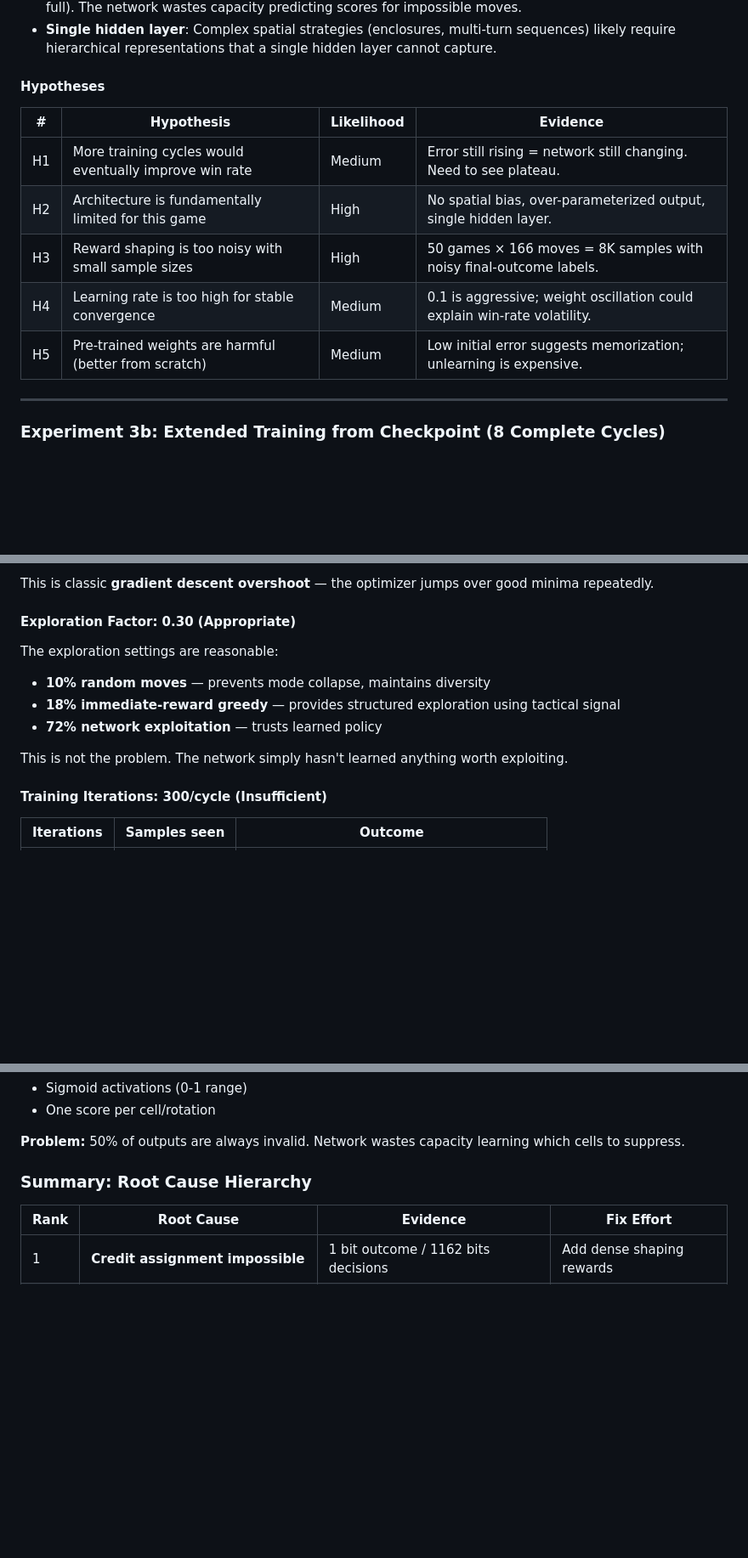
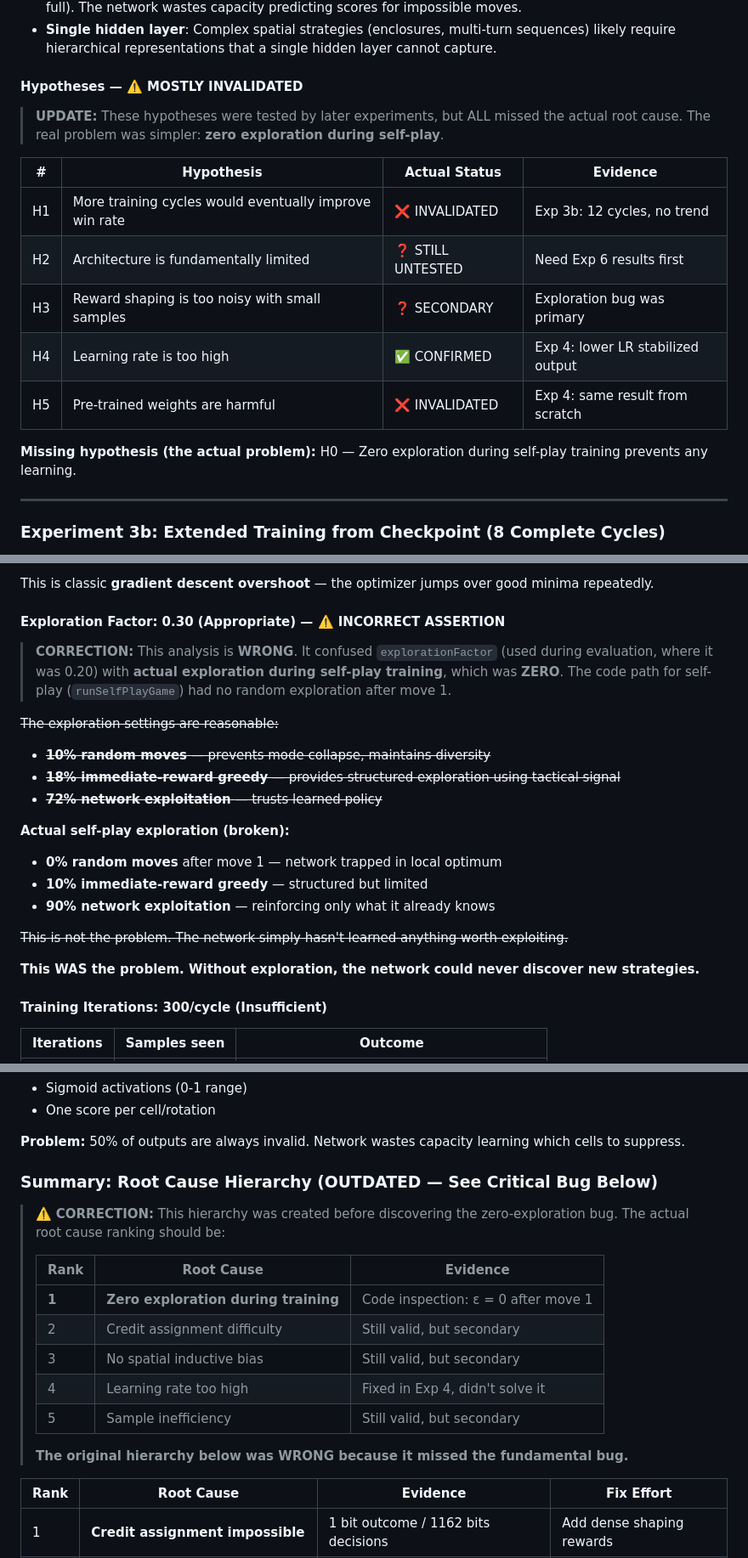
Before and after one commit to augusto-espinel/Triantica, a Markdown page: docs/TRAINING_BOOK.md, 3 parts joined by grey strips. Shown at 85% size. Rendered like a GitHub page; blank space fills up the shorter version.

```diff
--- a/docs/TRAINING_BOOK.md
+++ b/docs/TRAINING_BOOK.md
@@ -356,15 +365,19 @@ The 401→200→400 architecture has fundamental issues for this task:
 - **4× over-parameterized output**: 400 outputs (10×10×4) means most outputs are always invalid (cell full). The network wastes capacity predicting scores for impossible moves.
 - **Single hidden layer**: Complex spatial strategies (enclosures, multi-turn sequences) likely require hierarchical representations that a single hidden layer cannot capture.
 
-#### Hypotheses
+#### Hypotheses — ⚠️ MOSTLY INVALIDATED
 
-| # | Hypothesis | Likelihood | Evidence |
-|---|-----------|------------|----------|
-| H1 | More training cycles would eventually improve win rate | Medium | Error still rising = network still changing. Need to see plateau. |
-| H2 | Architecture is fundamentally limited for this game | High | No spatial bias, over-parameterized output, single hidden layer. |
-| H3 | Reward shaping is too noisy with small sample sizes | High | 50 games × 166 moves = 8K samples with noisy final-outcome labels. |
-| H4 | Learning rate is too high for stable convergence | Medium | 0.1 is aggressive; weight oscillation could explain win-rate volatility. |
-| H5 | Pre-trained weights are harmful (better from scratch) | Medium | Low initial error suggests memorization; unlearning is expensive. |
+> **UPDATE:** These hypotheses were tested by later experiments, but ALL missed the actual root cause. The real problem was simpler: **zero exploration during self-play**.
+
+| # | Hypothesis | Actual Status | Evidence |
+|---|-----------|---------------|----------|
+| H1 | More training cycles would eventually improve win rate | ❌ INVALIDATED | Exp 3b: 12 cycles, no trend |
+| H2 | Architecture is fundamentally limited | ❓ STILL UNTESTED | Need Exp 6 results first |
+| H3 | Reward shaping is too noisy with small samples | ❓ SECONDARY | Exploration bug was primary |
+| H4 | Learning rate is too high | ✅ CONFIRMED | Exp 4: lower LR stabilized output |
+| H5 | Pre-trained weights are harmful | ❌ INVALIDATED | Exp 4: same result from scratch |
+
+**Missing hypothesis (the actual problem):** H0 — Zero exploration during self-play training prevents any learning.
 
 ---
 
@@ -440,14 +457,23 @@ The 0.1 learning rate explains the **oscillation pattern:**
 
 This is classic **gradient descent overshoot** — the optimizer jumps over good minima repeatedly.
 
-#### Exploration Factor: 0.30 (Appropriate)
+#### Exploration Factor: 0.30 (Appropriate) — ⚠️ INCORRECT ASSERTION
 
-The exploration settings are reasonable:
-- **10% random moves** — prevents mode collapse, maintains diversity
-- **18% immediate-reward greedy** — provides structured exploration using tactical signal
-- **72% network exploitation** — trusts learned policy
+> **CORRECTION:** This analysis is **WRONG**. It confused `explorationFactor` (used during evaluation, where it was 0.20) with **actual exploration during self-play training**, which was **ZERO**. The code path for self-play (`runSelfPlayGame`) had no random exploration after move 1.
 
-This is not the problem. The network simply hasn't learned anything worth exploiting.
+~~The exploration settings are reasonable:~~
+- ~~**10% random moves** — prevents mode collapse, maintains diversity~~
+- ~~**18% immediate-reward greedy** — provides structured exploration using tactical signal~~
+- ~~**72% network exploitation** — trusts learned policy~~
+
+**Actual self-play exploration (broken):**
+- **0% random moves** after move 1 — network trapped in local optimum
+- **10% immediate-reward greedy** — structured but limited
+- **90% network exploitation** — reinforcing only what it already knows
+
+~~This is not the problem. The network simply hasn't learned anything worth exploiting.~~
+
+**This WAS the problem. Without exploration, the network could never discover new strategies.**
 
 #### Training Iterations: 300/cycle (Insufficient)
 
@@ -546,7 +572,19 @@ The 401→200→400 MLP has ~240,000 weights. Let's analyze what it's learning:
 
 **Problem:** 50% of outputs are always invalid. Network wastes capacity learning which cells to suppress.
 
-### Summary: Root Cause Hierarchy
+### Summary: Root Cause Hierarchy (OUTDATED — See Critical Bug Below)
+
+> ⚠️ **CORRECTION:** This hierarchy was created before discovering the zero-exploration bug. The actual root cause ranking should be:
+>
+> | Rank | Root Cause | Evidence |
+> |------|-----------|----------|
+> | **1** | **Zero exploration during training** | Code inspection: ε = 0 after move 1 |
+> | 2 | Credit assignment difficulty | Still valid, but secondary |
+> | 3 | No spatial inductive bias | Still valid, but secondary |
+> | 4 | Learning rate too high | Fixed in Exp 4, didn't solve it |
+> | 5 | Sample inefficiency | Still valid, but secondary |
+>
+> **The original hierarchy below was WRONG because it missed the fundamental bug.**
 
 | Rank | Root Cause | Evidence | Fix Effort |
 |------|-----------|----------|------------|
```
Also changed, not shown: other parts of docs/TRAINING_BOOK.md (+43 -6 lines).
